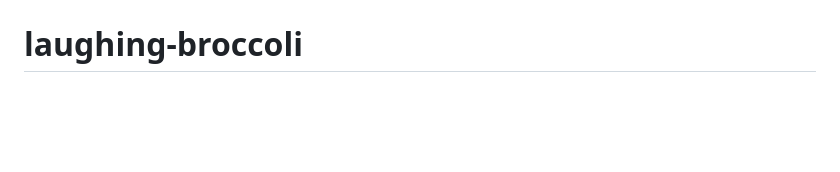
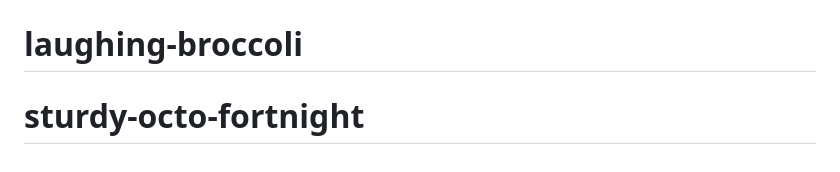
Before and after one commit to benaber1990/laughing-broccoli, a Markdown page: README.md, the part around the change. Drawn GitHub-style; blank space fills up the shorter version.

```diff
--- a/README.md
+++ b/README.md
@@ -105,3 +105,4 @@ The fastest way to combine your favorite tools and APIs to build the fastest sit
 # cuddly-memory
 # ideal-octo-spoon
 # laughing-broccoli
+# sturdy-octo-fortnight
```
